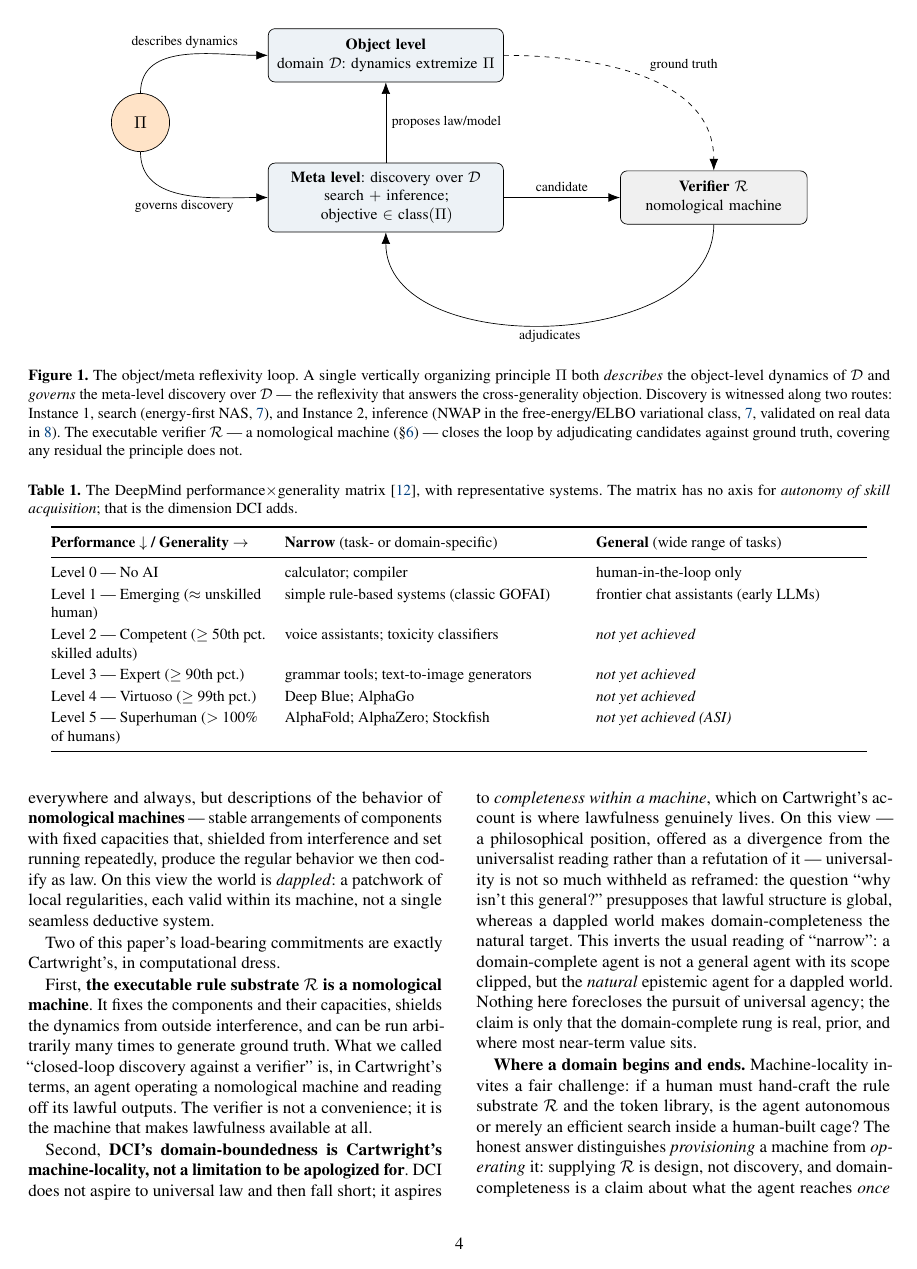
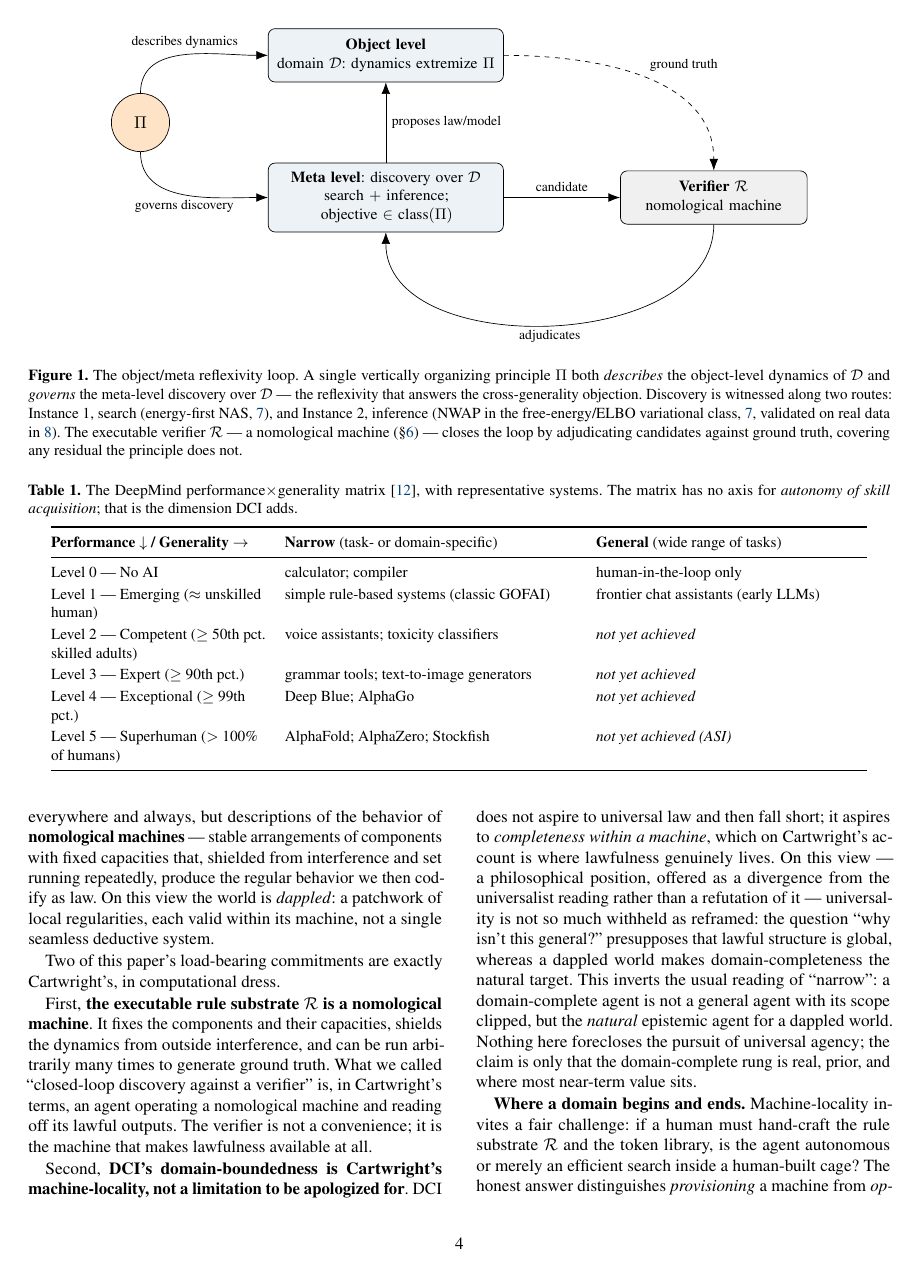
Before and after one commit to martinfrasch/minaction-dci, a LaTeX paper (main.tex, which reads sections/02-definition.tex, sections/05-positioning.tex): page 4 of 7. The pictures show the PDF file main.pdf that the author committed with the source.

Commit message:
Reference-audit refinements: precise NWAP multi-cite, Levels-of-AGI nomenclature, quote->paraphrase
- S2: attribute the tri-domain NWAP extremization to frasch2026a,b,c (biology/
  physics/neural) rather than 2026a alone.
- Table 1: relabel Level 4 'Virtuoso' -> 'Exceptional' to match the current
  Morris et al. (2024) version.
- S3: drop quotation marks around the MAL model-selection characterization
  (paraphrase, not a verified verbatim quote).

Co-Authored-By: Claude Opus 4.8 (1M context) <noreply@anthropic.com>

```diff
--- a/sections/02-definition.tex
+++ b/sections/02-definition.tex
@@ -23,7 +23,7 @@ with $GD$ generalization difficulty, $P$ priors, $E$ experience, $\omega$ the va
 \begin{enumerate}
 \item \textbf{Bounded scope.} The scope is restricted to a domain $\Dom$ whose dynamics are generated by a rule substrate $\Rule$.
 \item \textbf{Executable verifier.} $\Rule$ is \emph{executable}: it returns ground truth for any proposed skill or discovery. This drives the cost of experience $E$ toward the cost of computation, because the agent can propose--simulate--falsify--iterate with no human in the loop.
-\item \textbf{Compressed prior.} The prior $P$ is dominated by a single, maximally compressed principle $\Prin$ --- ideally a physics-/first-principles action functional. The concrete instance used here is the \textbf{Network-Weighted Action Principle (\NWAP)}, which posits that biological, neural, and law-discovery systems all extremize $\Snw = \int (E - I + A\!\cdot\!C)\,dt$ --- energy minimization $E$, information maximization $I$, and a connection-cost penalty $A\!\cdot\!C$ \citep{frasch2026a}. In Chollet's currency (intelligence as compression), such a first-principles law is the extreme point: the most compressed prior available for a physical domain, hence the largest achievable $P$. Its empirical signature --- a \emph{fall in the training energy} required to learn under the objective --- is a direct measurement of elevated skill-acquisition efficiency in Chollet's exact sense (lower $E$ for equal $GD$).
+\item \textbf{Compressed prior.} The prior $P$ is dominated by a single, maximally compressed principle $\Prin$ --- ideally a physics-/first-principles action functional. The concrete instance used here is the \textbf{Network-Weighted Action Principle (\NWAP)}, which posits that biological, neural, and law-discovery systems all extremize $\Snw = \int (E - I + A\!\cdot\!C)\,dt$ --- energy minimization $E$, information maximization $I$, and a connection-cost penalty $A\!\cdot\!C$ \citep{frasch2026a,frasch2026b,frasch2026c}. In Chollet's currency (intelligence as compression), such a first-principles law is the extreme point: the most compressed prior available for a physical domain, hence the largest achievable $P$. Its empirical signature --- a \emph{fall in the training energy} required to learn under the objective --- is a direct measurement of elevated skill-acquisition efficiency in Chollet's exact sense (lower $E$ for equal $GD$).
 \item \textbf{Verticality.} $\Prin$ is \emph{scale-invariant} --- a \emph{vertically organizing principle} in the sense of \citet{frasch2026a}: a law invariant across levels of organization, as opposed to scale-specific (``horizontal'') causality. Its form is preserved across the levels of organization within $\Dom$.
 \end{enumerate}
 
--- a/sections/05-positioning.tex
+++ b/sections/05-positioning.tex
@@ -23,7 +23,7 @@ Level 0 --- No AI & calculator; compiler & human-in-the-loop only \\
 Level 1 --- Emerging ($\approx$ unskilled human) & simple rule-based systems (classic GOFAI) & frontier chat assistants (early LLMs) \\
 Level 2 --- Competent ($\geq$ 50th pct.\ skilled adults) & voice assistants; toxicity classifiers & \emph{not yet achieved} \\
 Level 3 --- Expert ($\geq$ 90th pct.) & grammar tools; text-to-image generators & \emph{not yet achieved} \\
-Level 4 --- Virtuoso ($\geq$ 99th pct.) & Deep Blue; AlphaGo & \emph{not yet achieved} \\
+Level 4 --- Exceptional ($\geq$ 99th pct.) & Deep Blue; AlphaGo & \emph{not yet achieved} \\
 Level 5 --- Superhuman ($>$ 100\% of humans) & AlphaFold; AlphaZero; Stockfish & \emph{not yet achieved (ASI)} \\
 \bottomrule
 \end{tabular}
```
Also changed, not shown: sections/03-verifier.tex (+1 -1 lines), main.pdf.
